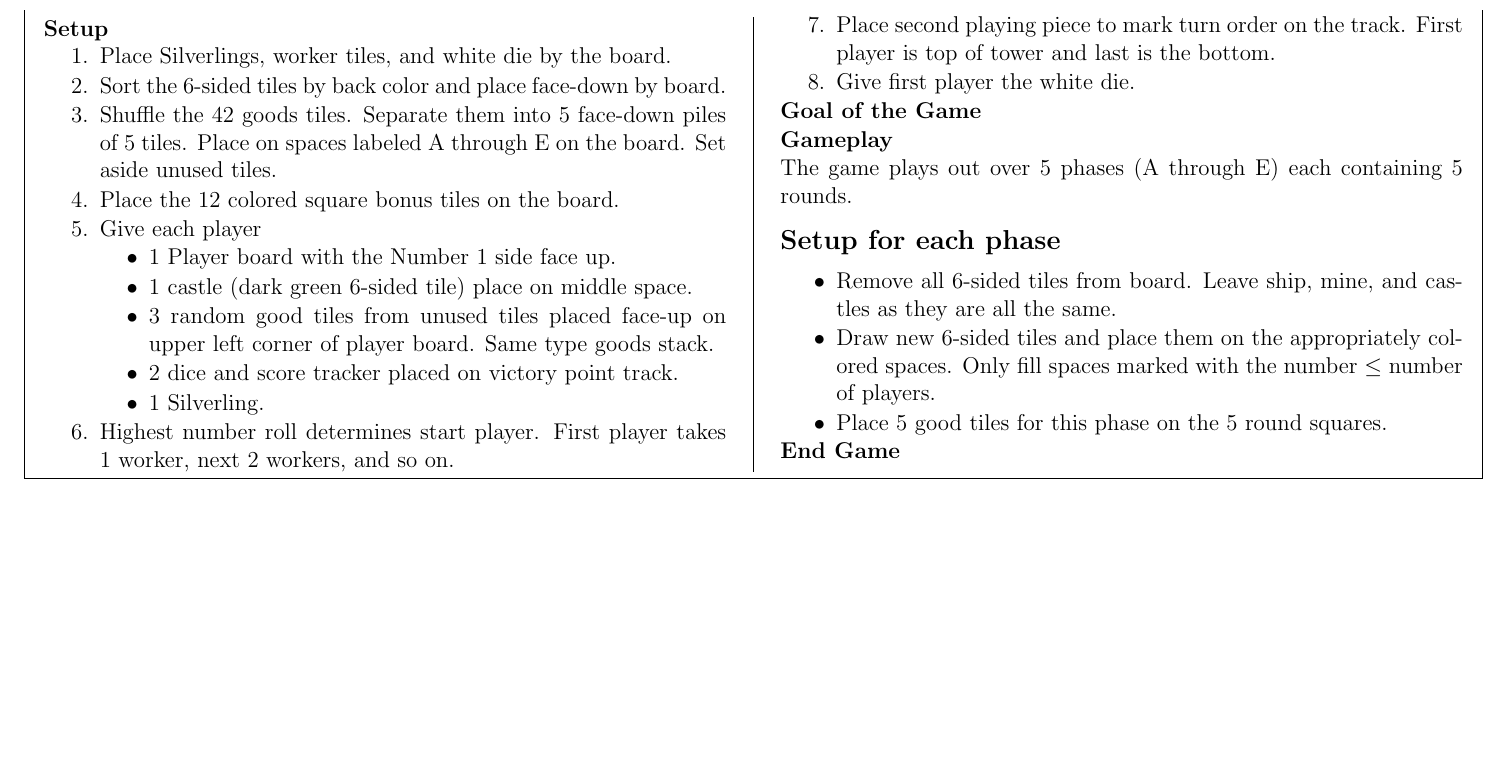
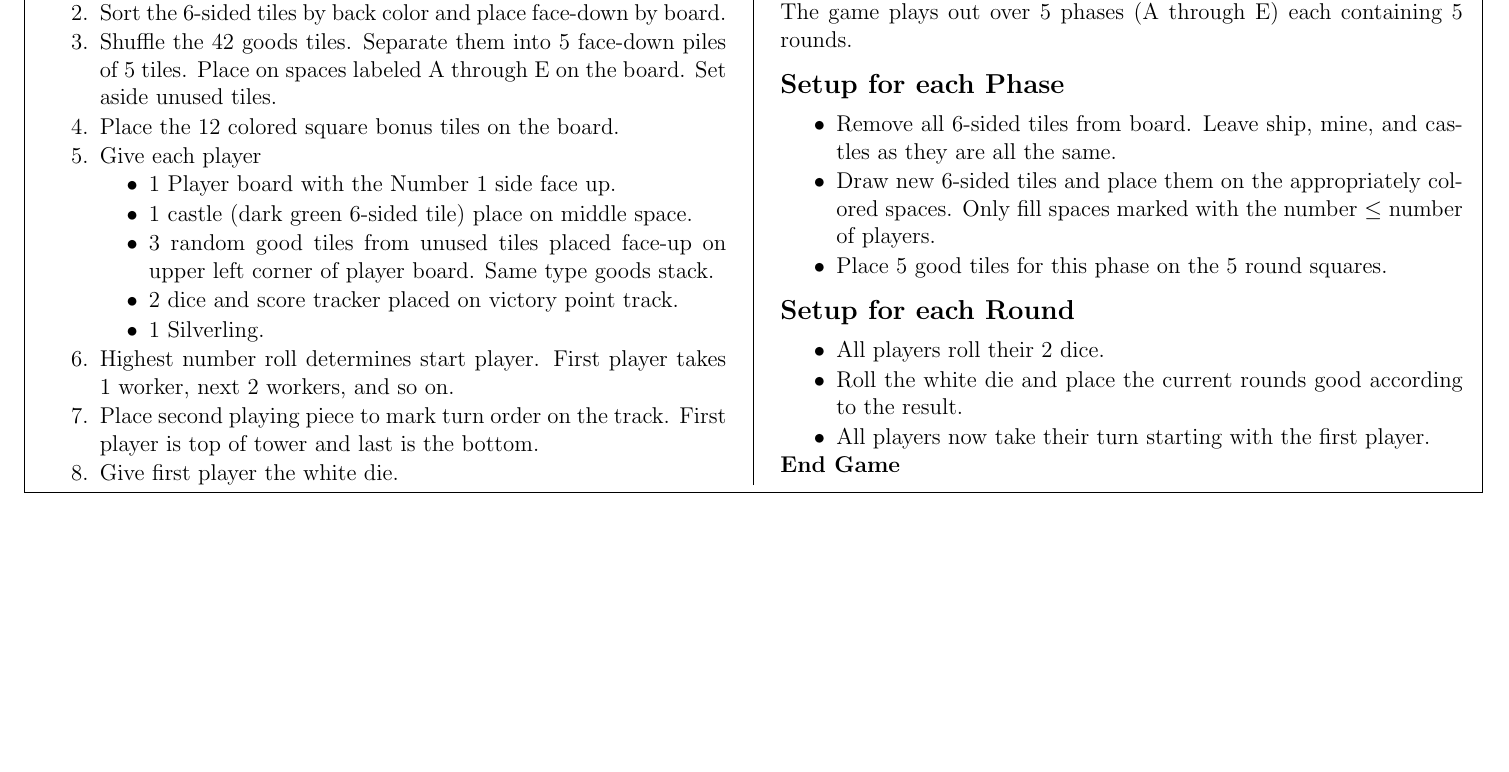
Before and after one commit to MJJoyce/GameSummarySheets, a LaTeX document (CastlesOfBurgundy/CastlesOfBurgundy.tex): part of the page, cut so that both start at the same text, the shorter picture padded with empty space. Compiled offline with pdfLaTeX.

Commit message:
Add setup for each phase section

```diff
--- a/CastlesOfBurgundy/CastlesOfBurgundy.tex
+++ b/CastlesOfBurgundy/CastlesOfBurgundy.tex
@@ -85,11 +85,18 @@
 \section*{Goal of the Game}
 \section*{Gameplay}
 The game plays out over 5 phases (A through E) each containing 5 rounds.
-\subsection*{Setup for each phase}
+\subsection*{Setup for each Phase}
 \begin{itemizeCustom}
 	\item Remove all 6-sided tiles from board. Leave ship, mine, and castles as they are all the same.
 	\item Draw new 6-sided tiles and place them on the appropriately colored spaces. Only fill spaces marked with the number $\le$ number of players.
 	\item Place 5 good tiles for this phase on the 5 round squares.
+\end{itemizeCustom}
+
+\subsection*{Setup for each Round}
+\begin{itemizeCustom}
+	\item All players roll their 2 dice.
+	\item Roll the white die and place the current rounds good according to the result.
+	\item All players now take their turn starting with the first player.
 \end{itemizeCustom}
 \section*{End Game}
 
```
Also changed, not shown: CastlesOfBurgundy/CastlesOfBurgundy.pdf.
